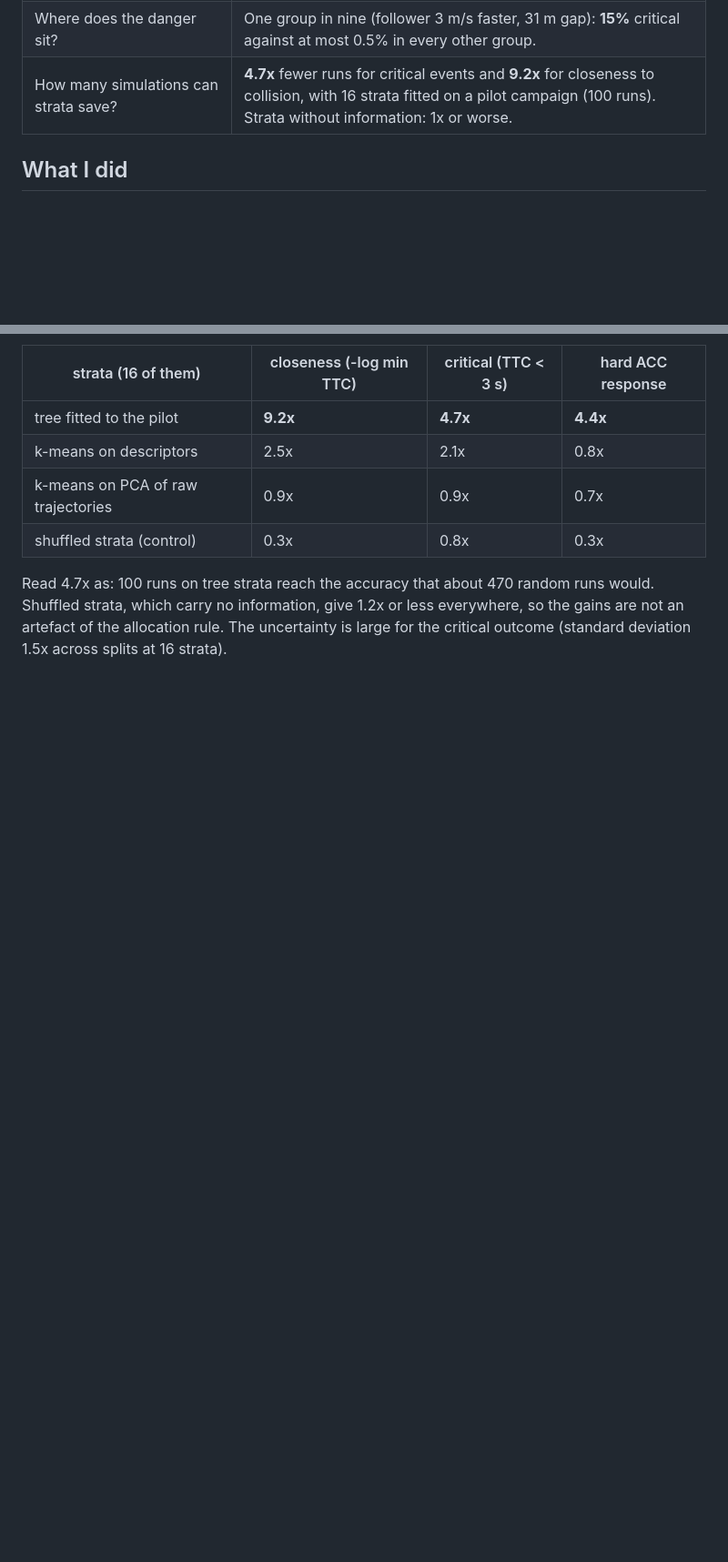
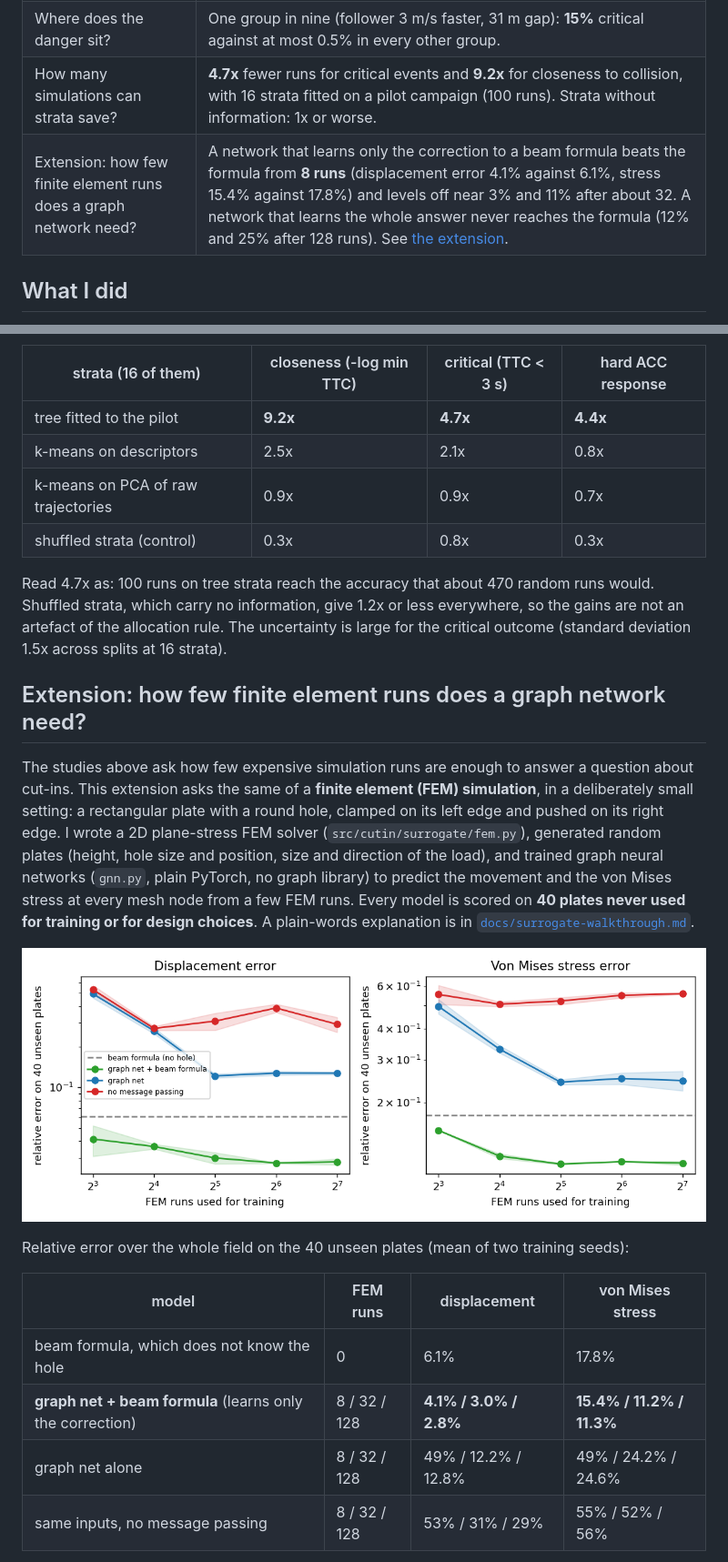
Before and after one commit to sriyaaa2003/cutin-atlas, a Markdown page: README.md, 2 parts joined by grey strips. Shown at 91% size. GitHub-like rendering; pictures changed too: results/surrogate/learning_curve.png (added); blank space fills up the shorter version.

```diff
--- a/README.md
+++ b/README.md
@@ -11,6 +11,7 @@
 | Which trajectory description keeps a cut-in test honest? | A **4-parameter tanh sigmoid**: reproduces all 11 cut-ins that end in contact and loses 1.1% of critical ones. The common fixed-shape minimum-jerk curve loses 18.8%. |
 | Where does the danger sit? | One group in nine (follower 3 m/s faster, 31 m gap): **15%** critical against at most 0.5% in every other group. |
 | How many simulations can strata save? | **4.7x** fewer runs for critical events and **9.2x** for closeness to collision, with 16 strata fitted on a pilot campaign (100 runs). Strata without information: 1x or worse. |
+| Extension: how few finite element runs does a graph network need? | A network that learns only the correction to a beam formula beats the formula from **8 runs** (displacement error 4.1% against 6.1%, stress 15.4% against 17.8%) and levels off near 3% and 11% after about 32. A network that learns the whole answer never reaches the formula (12% and 25% after 128 runs). See [the extension](#extension-how-few-finite-element-runs-does-a-graph-network-need). |
 
 ## What I did
 
@@ -59,3 +60,18 @@ Then I varied the number of strata and let a regression tree on the descriptors,
 
 Read 4.7x as: 100 runs on tree strata reach the accuracy that about 470 random runs would. Shuffled strata, which carry no information, give 1.2x or less everywhere, so the gains are not an artefact of the allocation rule. The uncertainty is large for the critical outcome (standard deviation 1.5x across splits at 16 strata).
 
+## Extension: how few finite element runs does a graph network need?
+
+The studies above ask how few expensive simulation runs are enough to answer a question about cut-ins. This extension asks the same of a **finite element (FEM) simulation**, in a deliberately small setting: a rectangular plate with a round hole, clamped on its left edge and pushed on its right edge. I wrote a 2D plane-stress FEM solver (`src/cutin/surrogate/fem.py`), generated random plates (height, hole size and position, size and direction of the load), and trained graph neural networks (`gnn.py`, plain PyTorch, no graph library) to predict the movement and the von Mises stress at every mesh node from a few FEM runs. Every model is scored on **40 plates never used for training or for design choices**. A plain-words explanation is in [`docs/surrogate-walkthrough.md`](docs/surrogate-walkthrough.md).
+
+![surrogate](results/surrogate/learning_curve.png)
+
+Relative error over the whole field on the 40 unseen plates (mean of two training seeds):
+
+| model | FEM runs | displacement | von Mises stress |
+|---|---|---|---|
+| beam formula, which does not know the hole | 0 | 6.1% | 17.8% |
+| **graph net + beam formula** (learns only the correction) | 8 / 32 / 128 | **4.1% / 3.0% / 2.8%** | **15.4% / 11.2% / 11.3%** |
+| graph net alone | 8 / 32 / 128 | 49% / 12.2% / 12.8% | 49% / 24.2% / 24.6% |
+| same inputs, no message passing | 8 / 32 / 128 | 53% / 31% / 29% | 55% / 52% / 56% |
+
```
Also changed, not shown: other parts of README.md (+13 -0 lines), docs/surrogate-walkthrough.md (added, +105 -0 lines), 9 other files.
